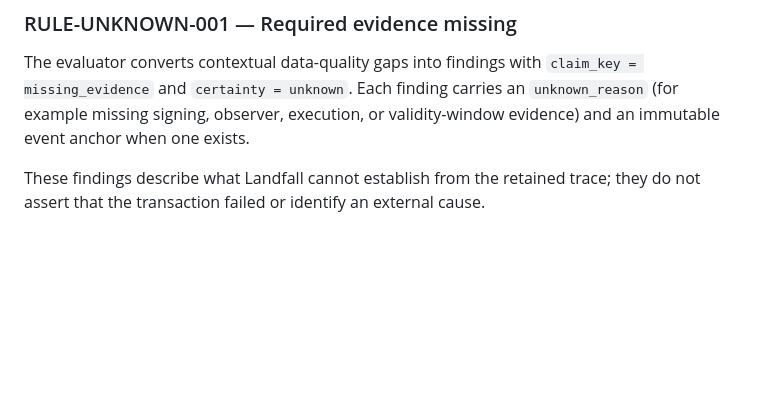
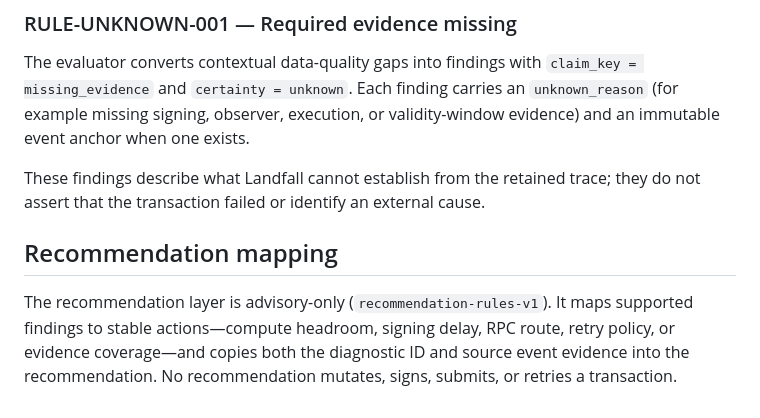
Before and after one commit to zgordan-vv/landfall, a Markdown page: docs/diagnostic-rule-catalog.md, the part around the change. Rendered like a GitHub page; blank space fills up the shorter version.

Commit message:
docs: record recommendation layer

```diff
--- a/docs/diagnostic-rule-catalog.md
+++ b/docs/diagnostic-rule-catalog.md
@@ -121,3 +121,11 @@ validity-window evidence) and an immutable event anchor when one exists.
 
 These findings describe what Landfall cannot establish from the retained trace;
 they do not assert that the transaction failed or identify an external cause.
+
+## Recommendation mapping
+
+The recommendation layer is advisory-only (`recommendation-rules-v1`). It maps
+supported findings to stable actions—compute headroom, signing delay, RPC route,
+retry policy, or evidence coverage—and copies both the diagnostic ID and source
+event evidence into the recommendation. No recommendation mutates, signs,
+submits, or retries a transaction.
```
Also changed, not shown: docs/technical-implementation-plan.md (+4 -0 lines).
